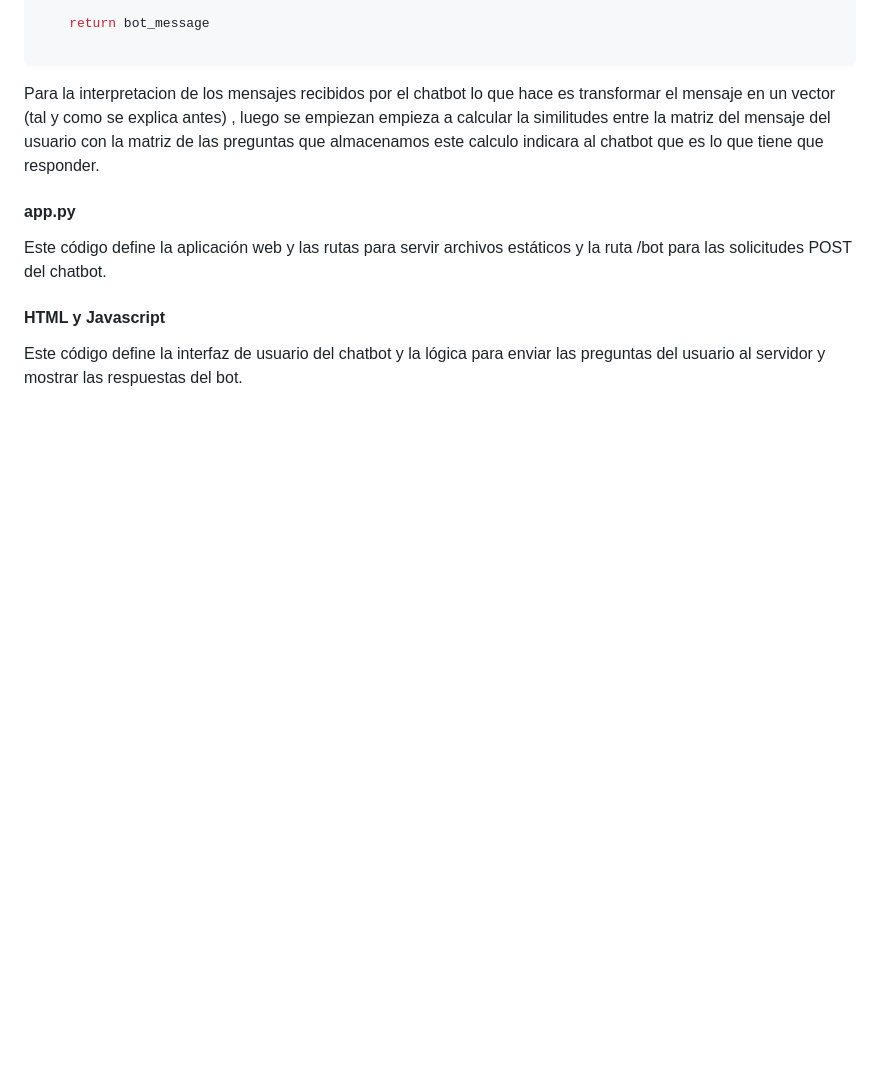
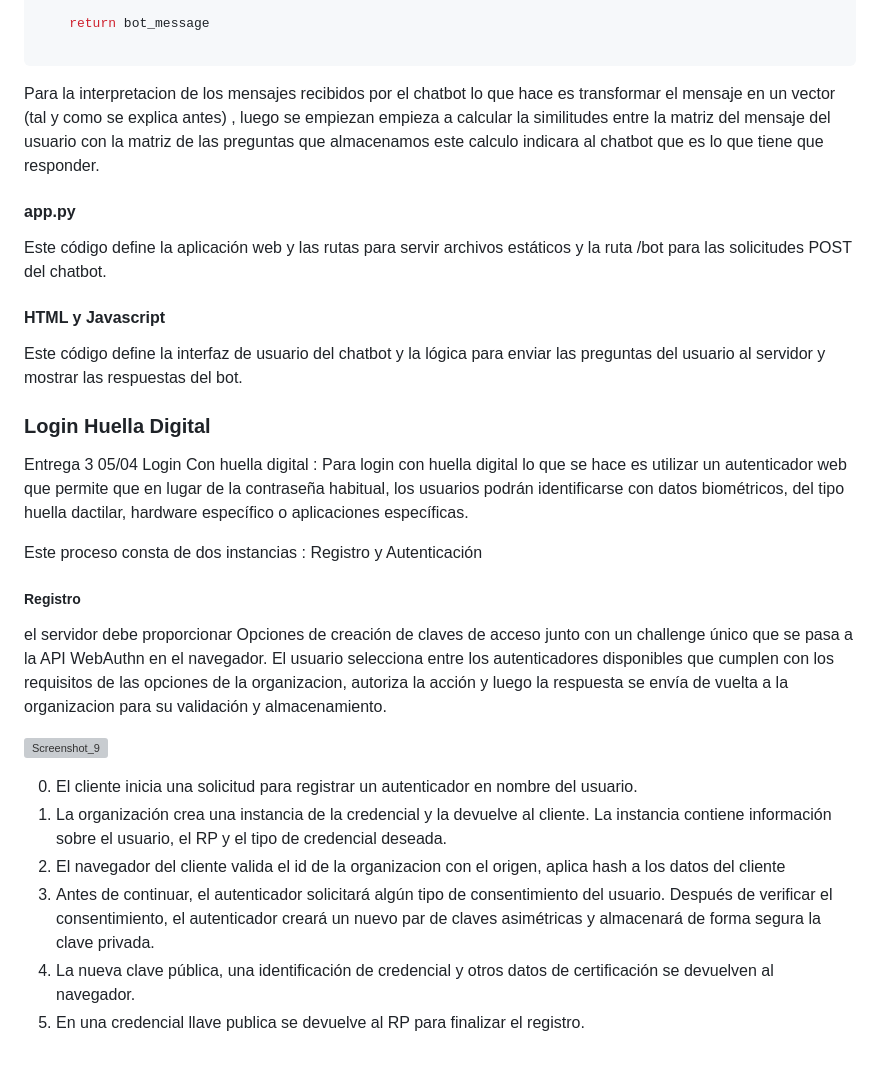
Before and after one commit to ferrt1/TP-Inicial-ChatBot, a Markdown page: README.md, the part around the change. GitHub-like rendering; blank space fills up the shorter version; grey boxes are pictures that could not be loaded.

```diff
--- a/README.md
+++ b/README.md
@@ -184,3 +184,21 @@ Este código define la aplicación web y las rutas para servir archivos estátic
 #### HTML y Javascript
 
 Este código define la interfaz de usuario del chatbot y la lógica para enviar las preguntas del usuario al servidor y mostrar las respuestas del bot.
+
+### Login Huella Digital
+Entrega 3 05/04
+Login Con huella digital : Para login con huella digital lo que se hace es utilizar un autenticador web que permite  que en lugar de la contraseña habitual, los usuarios podrán identificarse con datos biométricos, del tipo huella dactilar, hardware específico o aplicaciones específicas.
+
+Este proceso consta de dos instancias : Registro y Autenticación
+
+##### Registro
+el servidor debe proporcionar Opciones de creación de claves de acceso junto con un challenge único que se pasa a la API WebAuthn en el navegador. El usuario selecciona entre los autenticadores disponibles que cumplen con los requisitos de las opciones  de la organizacion, autoriza la acción y luego la respuesta se envía de vuelta a la organizacion para su validación y almacenamiento.
+
+![Screenshot_9](https://github.com/ferrt1/TP-Inicial-ChatBot/assets/83597336/6ed814b5-e236-47ca-94a8-586e2fbd431f)
+
+0. El cliente inicia una solicitud para registrar un autenticador en nombre del usuario.
+1. La organización crea una instancia de la credencial y la devuelve al cliente. La instancia contiene información sobre el usuario, el RP y el tipo de credencial deseada.
+2. El navegador del cliente valida el id de la organizacion con el origen, aplica hash a los datos del cliente
+3. Antes de continuar, el autenticador solicitará algún tipo de consentimiento del usuario. Después de verificar el consentimiento, el autenticador creará un nuevo par de claves asimétricas y almacenará de forma segura la clave privada.
+4. La nueva clave pública, una identificación de credencial y otros datos de certificación se devuelven al navegador.
+5. En una credencial llave publica  se devuelve al RP para finalizar el registro.
```
